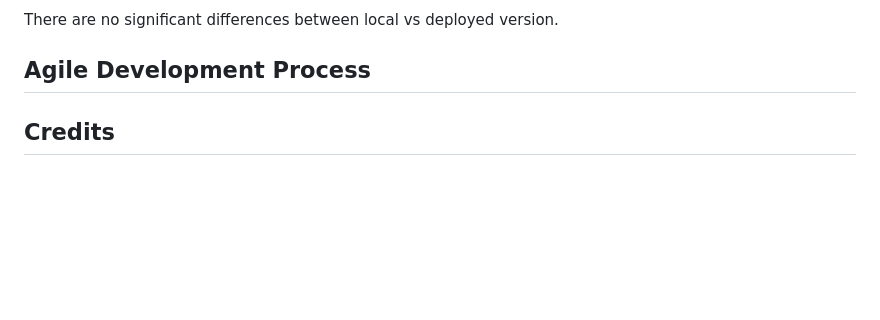
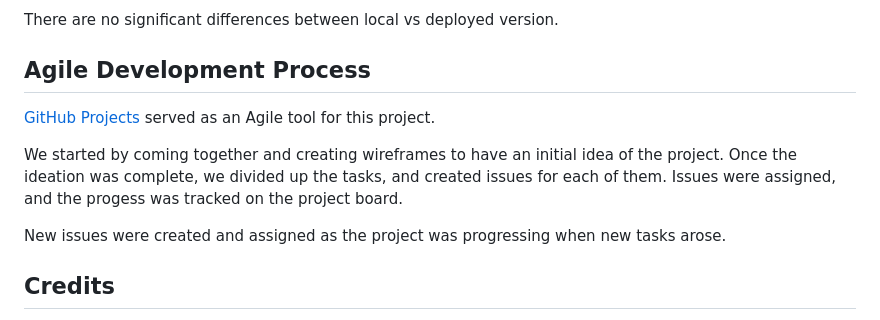
Before and after one commit to Damitwhy/Team4-Sep2024-Hackathon, a Markdown page: README.md, the part around the change. Rendered like a GitHub page; blank space fills up the shorter version.

Commit message:
Add content to Agile Development Process section

```diff
--- a/README.md
+++ b/README.md
@@ -308,6 +308,12 @@ There are no significant differences between local vs deployed version.
 
 ## Agile Development Process
 
+[GitHub Projects](https://github.com/users/Damitwhy/projects/6/) served as an Agile tool for this project.
+
+We started by coming together and creating wireframes to have an initial idea of the project. Once the ideation was complete, we divided up the tasks, and created issues for each of them. Issues were assigned, and the progess was tracked on the project board.
+
+New issues were created and assigned as the project was progressing when new tasks arose.
+
 ## Credits
 * [Bing image creator](https://www.bing.com/images/create?FORM=GDPGLP)
 * [Tiny png image compressor](https://tinypng.com/)
```
